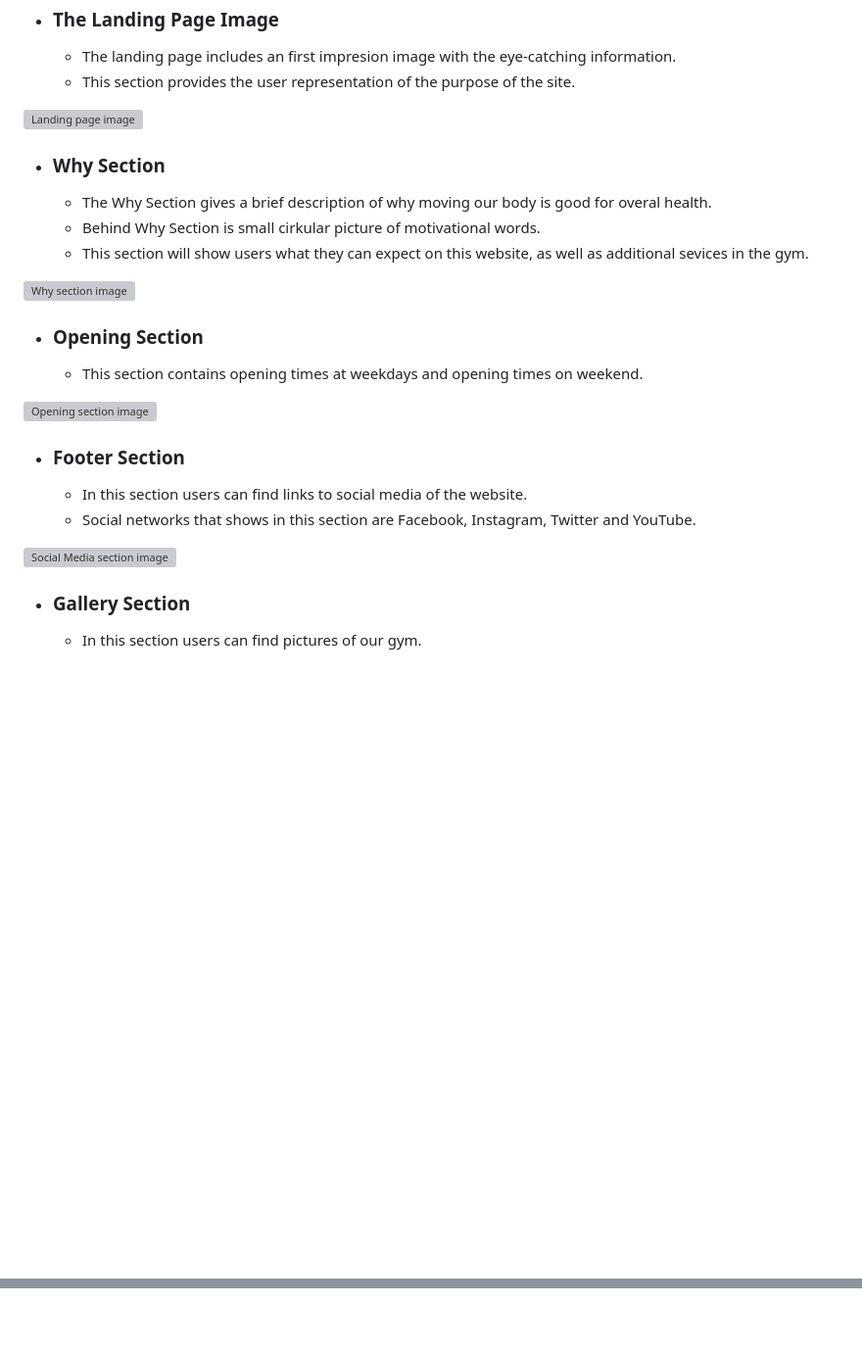
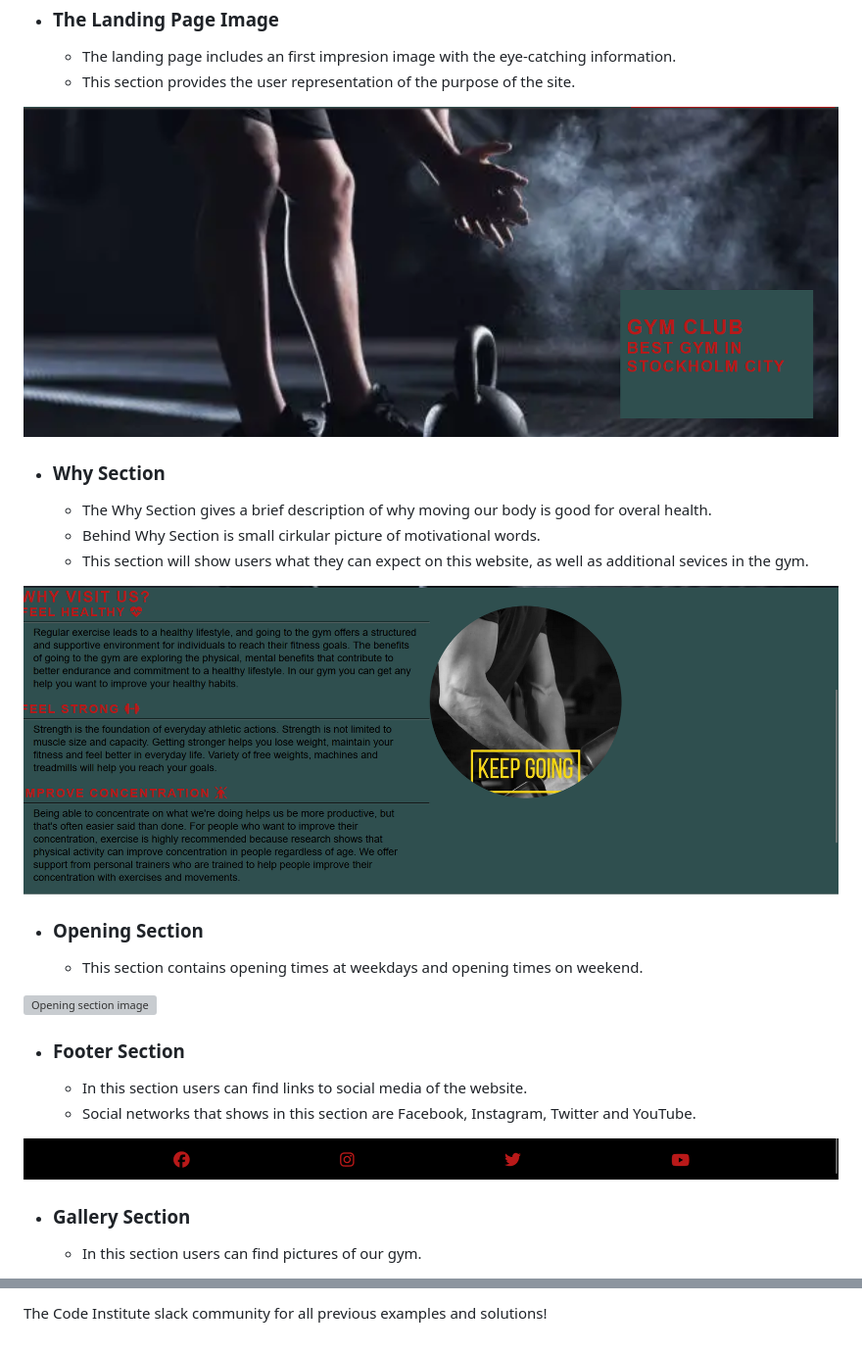
Before and after one commit to Ermaa8/Gym-club, a Markdown page: README.md, 2 parts joined by grey strips. Shown at 98% size. Drawn GitHub-style; blank space fills up the shorter version; grey boxes are pictures that could not be loaded.

Commit message:
docs: add README.md file

```diff
--- a/README.md
+++ b/README.md
@@ -35,14 +35,14 @@ The Redit+Mono font is the main font used on this website. This font was importe
     - This section provides the user representation of the purpose of the site.
 
 
-![Landing page image](assets/)
+![Landing page image](assets/screenshots/landingpage.png)
 
 - ### Why Section
     - The Why Section gives a brief description of why moving our body is good for overal health.
     - Behind Why Section is small cirkular picture of motivational words.
     - This section will show users what they can expect on this website, as well as additional sevices in the gym.
 
-![Why section image](assets/)
+![Why section image](assets/screenshots/whysection.png)
 
 - ### Opening Section
     - This section contains opening times at weekdays and opening times on weekend.
@@ -53,7 +53,7 @@ The Redit+Mono font is the main font used on this website. This font was importe
     - In this section users can find links to social media of the website.
     - Social networks that shows in this section are Facebook, Instagram, Twitter and YouTube.
 
-![Social Media section image](assets/)
+![Social Media section image](assets/screenshots/social.png)
 
 - ### Gallery Section
     - In this section users can find pictures of our gym.
@@ -119,0 +136 @@ The live link can be found here : [Gym Club](https://ermaa8.github.io/Gym-club/)
+The Code Institute slack community for all previous examples and solutions!
```
Also changed, not shown: other parts of README.md (+17 -1 lines).
